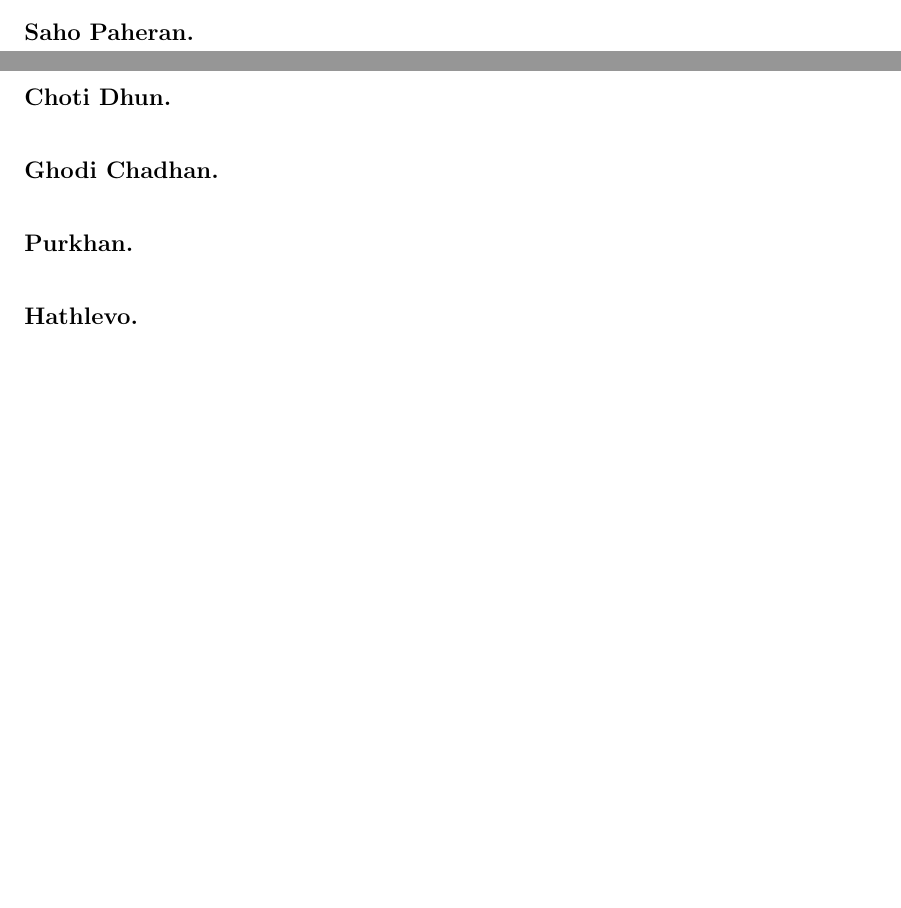
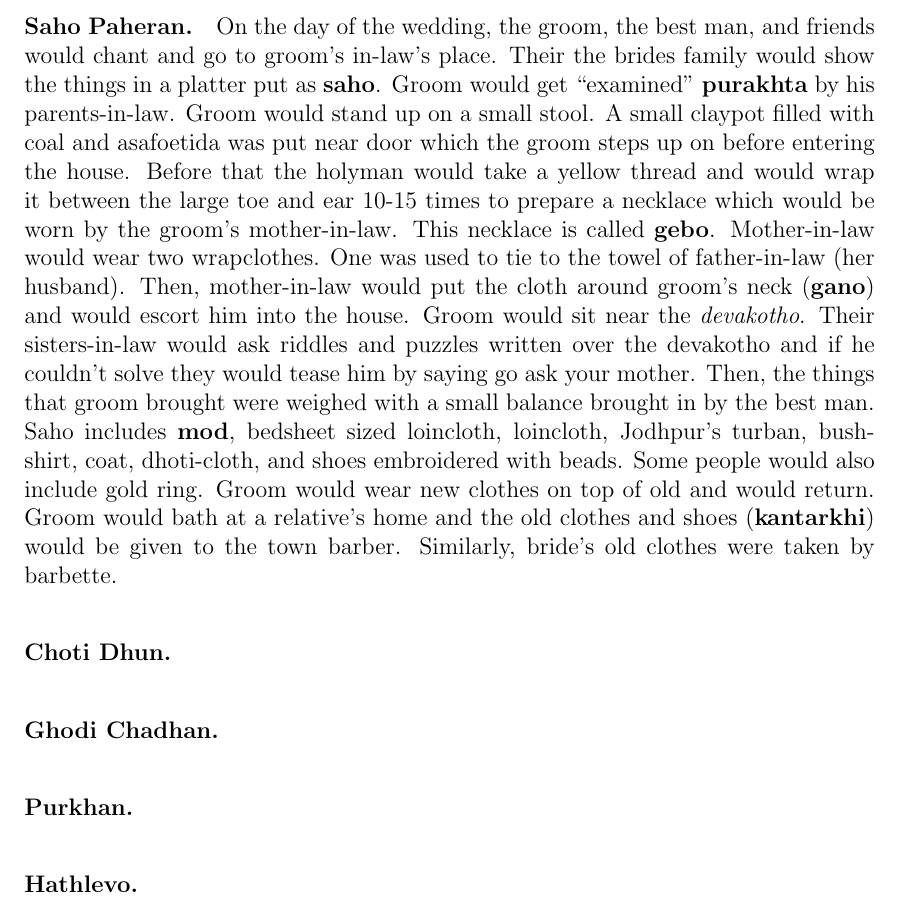
Before and after one commit to ketancmaheshwari/dhati-book, a LaTeX thesis (main.tex, which reads chap06.tex): two parts of pages 74 and 75 of 141 before the commit and part of page 75 of 142 after it, the two joined at a grey line, cut at the place of the change, the shorter picture padded with empty space. Compiled offline with pdfLaTeX.

Commit message:
saho para added

```diff
--- a/chap06.tex
+++ b/chap06.tex
@@ -775,7 +775,28 @@ parents was called \textbf{de'j}. This was also put to exhibition 4-5 days
 prior to wedding for visitors to see. This is called \textbf{de'j patharyo}.
 Details about de'j is given later in this section.
 
-\paragraph{Saho Paheran.}
+\paragraph{Saho Paheran.} On the day of the wedding, the groom, the best man,
+and friends would chant and go to groom's in-law's place. Their the brides
+family would show the things in a platter put as \textbf{saho}. Groom would
+get ``examined"~\textbf{purakhta} by his parents-in-law. Groom would stand
+up on a small stool. A small claypot filled with coal and asafoetida was
+put near door which the groom steps up on before entering the house. Before
+that the holyman would take a yellow thread and would wrap it between the
+large toe and ear 10-15 times to prepare a necklace which would be worn by
+the groom's mother-in-law. This necklace is called \textbf{gebo}.
+Mother-in-law would wear two wrapclothes. One was used to tie to the towel
+of father-in-law (her husband). Then, mother-in-law would put the cloth
+around groom's neck (\textbf{gano}) and would escort him into the house. Groom
+would sit near the \textit{devakotho}. Their sisters-in-law would ask riddles
+and puzzles written over the devakotho and if he couldn't solve they would
+tease him by saying go ask your mother. Then, the things that groom brought
+were weighed with a small balance brought in by the best man. Saho includes
+\textbf{mod}, bedsheet sized loincloth, loincloth, Jodhpur's turban,
+bush-shirt, coat, dhoti-cloth, and shoes embroidered with beads. Some
+people would also include gold ring. Groom would wear new clothes on top of old
+and would return. Groom would bath at a relative's home and the old clothes and
+shoes (\textbf{kantarkhi}) would be given to the town barber. Similarly,
+bride's old clothes were taken by barbette.
 
 \paragraph{Choti Dhun.}
 
```
